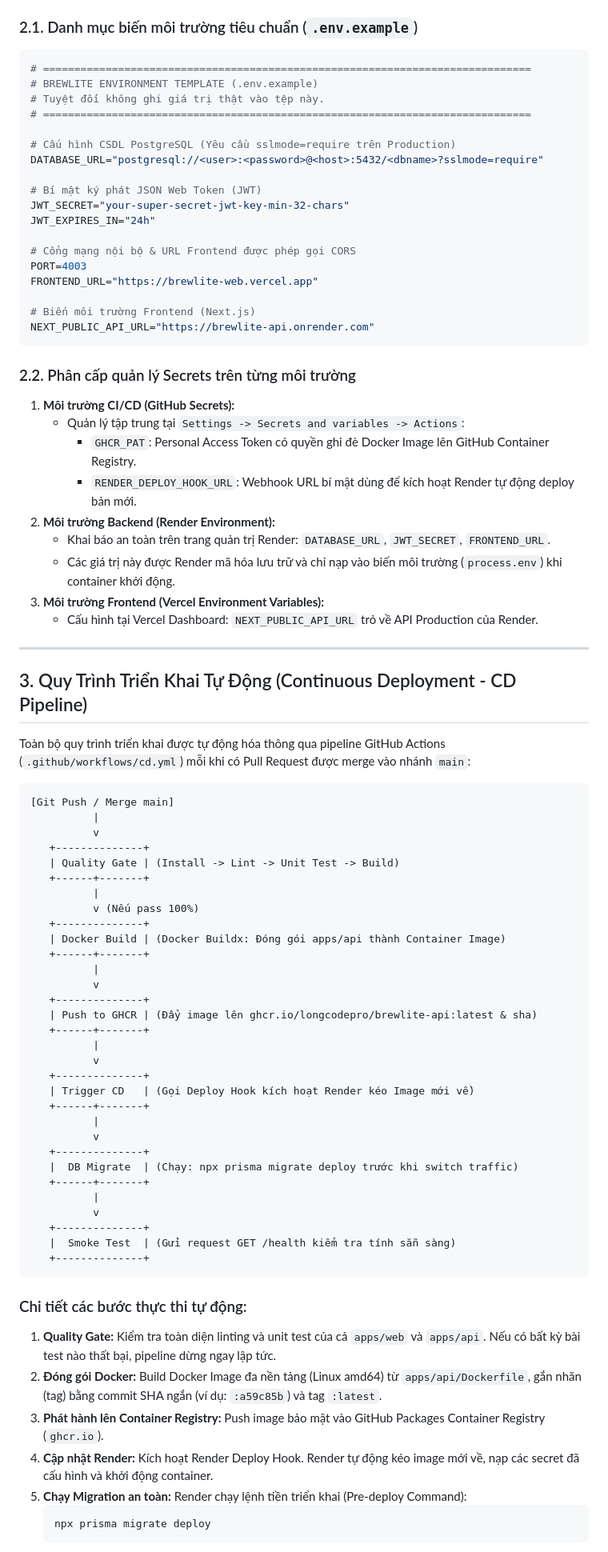
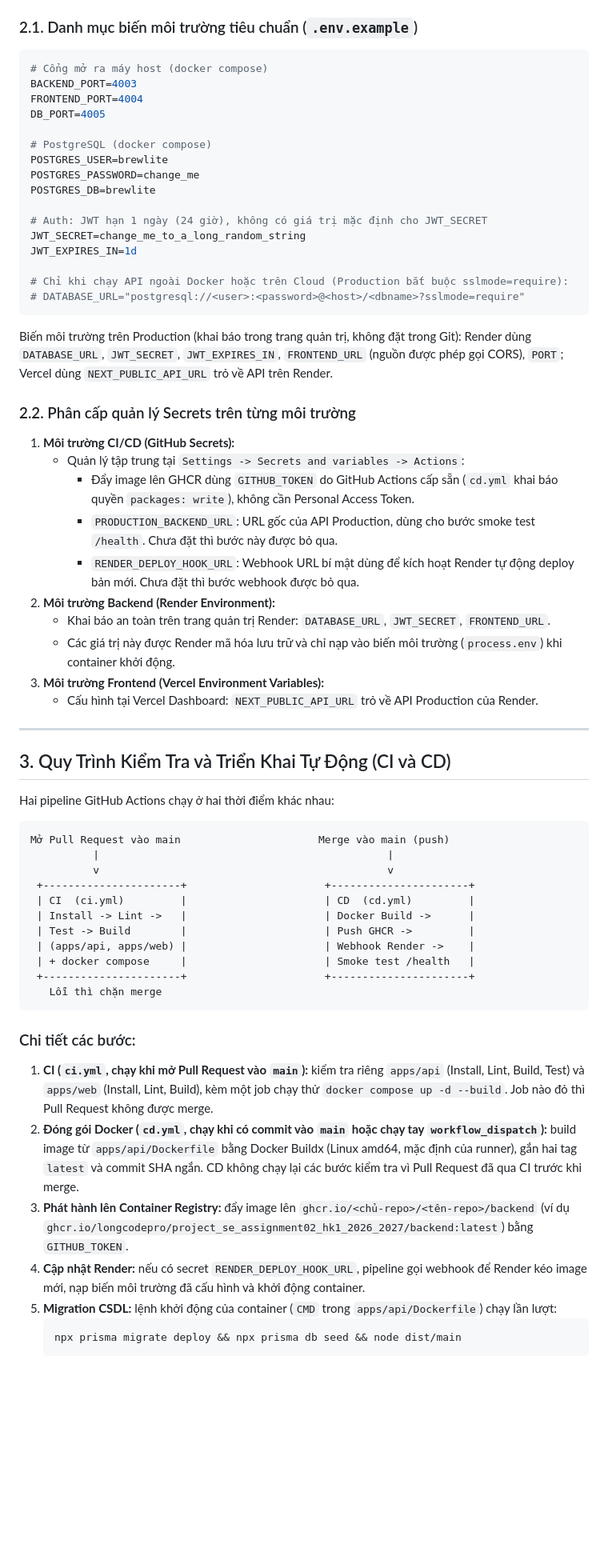
Before and after one commit to Longcodepro/Project_SE_Assignment02_HK1_2026_2027, a Markdown page: docs/deployment.md, the part around one of its changes. Shown at 80% size. Drawn GitHub-style; blank space fills up the shorter version.

Commit message:
docs(task-3.2b): sửa deployment.md khớp cd.yml, ci.yml, Dockerfile và Swagger /docs

````diff
--- a/docs/deployment.md
+++ b/docs/deployment.md
@@ -34,32 +34,33 @@ Hệ thống tuân thủ nghiêm ngặt nguyên tắc **Twelve-Factor App: Tách
 ### 2.1. Danh mục biến môi trường tiêu chuẩn (`.env.example`)
 
 ```ini
-# ==============================================================================
-# BREWLITE ENVIRONMENT TEMPLATE (.env.example)
-# Tuyệt đối không ghi giá trị thật vào tệp này.
-# ==============================================================================
+# Cổng mở ra máy host (docker compose)
+BACKEND_PORT=4003
+FRONTEND_PORT=4004
+DB_PORT=4005
 
-# Cấu hình CSDL PostgreSQL (Yêu cầu sslmode=require trên Production)
-DATABASE_URL="postgresql://<user>:<password>@<host>:5432/<dbname>?sslmode=require"
+# PostgreSQL (docker compose)
+POSTGRES_USER=brewlite
+POSTGRES_PASSWORD=change_me
+POSTGRES_DB=brewlite
 
-# Bí mật ký phát JSON Web Token (JWT)
-JWT_SECRET="your-super-secret-jwt-key-min-32-chars"
-JWT_EXPIRES_IN="24h"
+# Auth: JWT hạn 1 ngày (24 giờ), không có giá trị mặc định cho JWT_SECRET
+JWT_SECRET=change_me_to_a_long_random_string
+JWT_EXPIRES_IN=1d
 
-# Cổng mạng nội bộ & URL Frontend được phép gọi CORS
-PORT=4003
-FRONTEND_URL="https://brewlite-web.vercel.app"
+# Chỉ khi chạy API ngoài Docker hoặc trên Cloud (Production bắt buộc sslmode=require):
+# DATABASE_URL="postgresql://<user>:<password>@<host>/<dbname>?sslmode=require"
+```
 
-# Biến môi trường Frontend (Next.js)
-NEXT_PUBLIC_API_URL="https://brewlite-api.onrender.com"
-```
+Biến môi trường trên Production (khai báo trong trang quản trị, không đặt trong Git): Render dùng `DATABASE_URL`, `JWT_SECRET`, `JWT_EXPIRES_IN`, `FRONTEND_URL` (nguồn được phép gọi CORS), `PORT`; Vercel dùng `NEXT_PUBLIC_API_URL` trỏ về API trên Render.
 
 ### 2.2. Phân cấp quản lý Secrets trên từng môi trường
 
 1. **Môi trường CI/CD (GitHub Secrets):**
    - Quản lý tập trung tại `Settings -> Secrets and variables -> Actions`:
-     - `GHCR_PAT`: Personal Access Token có quyền ghi đè Docker Image lên GitHub Container Registry.
-     - `RENDER_DEPLOY_HOOK_URL`: Webhook URL bí mật dùng để kích hoạt Render tự động deploy bản mới.
+     - Đẩy image lên GHCR dùng `GITHUB_TOKEN` do GitHub Actions cấp sẵn (`cd.yml` khai báo quyền `packages: write`), không cần Personal Access Token.
+     - `PRODUCTION_BACKEND_URL`: URL gốc của API Production, dùng cho bước smoke test `/health`. Chưa đặt thì bước này được bỏ qua.
+     - `RENDER_DEPLOY_HOOK_URL`: Webhook URL bí mật dùng để kích hoạt Render tự động deploy bản mới. Chưa đặt thì bước webhook được bỏ qua.
 2. **Môi trường Backend (Render Environment):**
    - Khai báo an toàn trên trang quản trị Render: `DATABASE_URL`, `JWT_SECRET`, `FRONTEND_URL`.
    - Các giá trị này được Render mã hóa lưu trữ và chỉ nạp vào biến môi trường (`process.env`) khi container khởi động.
@@ -68,50 +69,30 @@ NEXT_PUBLIC_API_URL="https://brewlite-api.onrender.com"
 
 ---
 
-## 3. Quy Trình Triển Khai Tự Động (Continuous Deployment - CD Pipeline)
+## 3. Quy Trình Kiểm Tra và Triển Khai Tự Động (CI và CD)
 
-Toàn bộ quy trình triển khai được tự động hóa thông qua pipeline GitHub Actions (`.github/workflows/cd.yml`) mỗi khi có Pull Request được merge vào nhánh `main`:
+Hai pipeline GitHub Actions chạy ở hai thời điểm khác nhau:
 
 ```
-[Git Push / Merge main]
-          |
-          v
-   +--------------+
-   | Quality Gate | (Install -> Lint -> Unit Test -> Build)
-   +------+-------+
-          |
-          v (Nếu pass 100%)
-   +--------------+
-   | Docker Build | (Docker Buildx: Đóng gói apps/api thành Container Image)
-   +------+-------+
-          |
-          v
-   +--------------+
-   | Push to GHCR | (Đẩy image lên ghcr.io/longcodepro/brewlite-api:latest & sha)
-   +------+-------+
-          |
-          v
-   +--------------+
-   | Trigger CD   | (Gọi Deploy Hook kích hoạt Render kéo Image mới về)
-   +------+-------+
-          |
-          v
-   +--------------+
-   |  DB Migrate  | (Chạy: npx prisma migrate deploy trước khi switch traffic)
-   +------+-------+
-          |
-          v
-   +--------------+
-   |  Smoke Test  | (Gửi request GET /health kiểm tra tính sẵn sàng)
-   +--------------+
+Mở Pull Request vào main                      Merge vào main (push)
+          |                                              |
+          v                                              v
+ +----------------------+                      +----------------------+
+ | CI  (ci.yml)         |                      | CD  (cd.yml)         |
+ | Install -> Lint ->   |                      | Docker Build ->      |
+ | Test -> Build        |                      | Push GHCR ->         |
+ | (apps/api, apps/web) |                      | Webhook Render ->    |
+ | + docker compose     |                      | Smoke test /health   |
+ +----------------------+                      +----------------------+
+   Lỗi thì chặn merge
 ```
 
-### Chi tiết các bước thực thi tự động:
-1. **Quality Gate:** Kiểm tra toàn diện linting và unit test của cả `apps/web` và `apps/api`. Nếu có bất kỳ bài test nào thất bại, pipeline dừng ngay lập tức.
-2. **Đóng gói Docker:** Build Docker Image đa nền tảng (Linux amd64) từ `apps/api/Dockerfile`, gắn nhãn (tag) bằng commit SHA ngắn (ví dụ: `:a59c85b`) và tag `:latest`.
-3. **Phát hành lên Container Registry:** Push image bảo mật vào GitHub Packages Container Registry (`ghcr.io`).
-4. **Cập nhật Render:** Kích hoạt Render Deploy Hook. Render tự động kéo image mới về, nạp các secret đã cấu hình và khởi động container.
-5. **Chạy Migration an toàn:** Render chạy lệnh tiền triển khai (Pre-deploy Command):
+### Chi tiết các bước:
+1. **CI (`ci.yml`, chạy khi mở Pull Request vào `main`):** kiểm tra riêng `apps/api` (Install, Lint, Build, Test) và `apps/web` (Install, Lint, Build), kèm một job chạy thử `docker compose up -d --build`. Job nào đỏ thì Pull Request không được merge.
+2. **Đóng gói Docker (`cd.yml`, chạy khi có commit vào `main` hoặc chạy tay `workflow_dispatch`):** build image từ `apps/api/Dockerfile` bằng Docker Buildx (Linux amd64, mặc định của runner), gắn hai tag `latest` và commit SHA ngắn. CD không chạy lại các bước kiểm tra vì Pull Request đã qua CI trước khi merge.
+3. **Phát hành lên Container Registry:** đẩy image lên `ghcr.io/<chủ-repo>/<tên-repo>/backend` (ví dụ `ghcr.io/longcodepro/project_se_assignment02_hk1_2026_2027/backend:latest`) bằng `GITHUB_TOKEN`.
+4. **Cập nhật Render:** nếu có secret `RENDER_DEPLOY_HOOK_URL`, pipeline gọi webhook để Render kéo image mới, nạp biến môi trường đã cấu hình và khởi động container.
+5. **Migration CSDL:** lệnh khởi động của container (`CMD` trong `apps/api/Dockerfile`) chạy lần lượt:
    ```bash
-   npx prisma migrate deploy
+   npx prisma migrate deploy && npx prisma db seed && node dist/main
    ```
````
Also changed, not shown: other parts of docs/deployment.md (+6 -6 lines).
